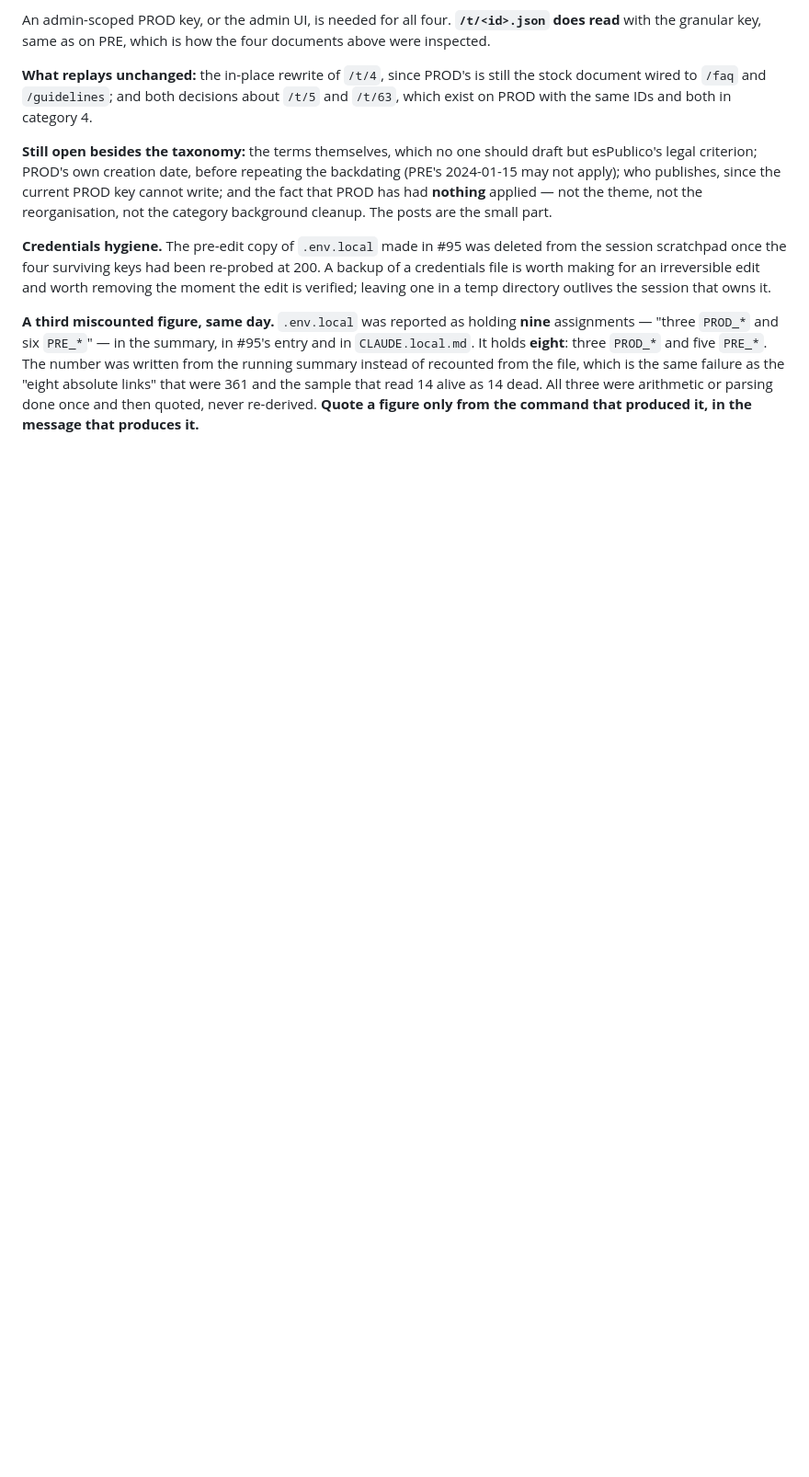
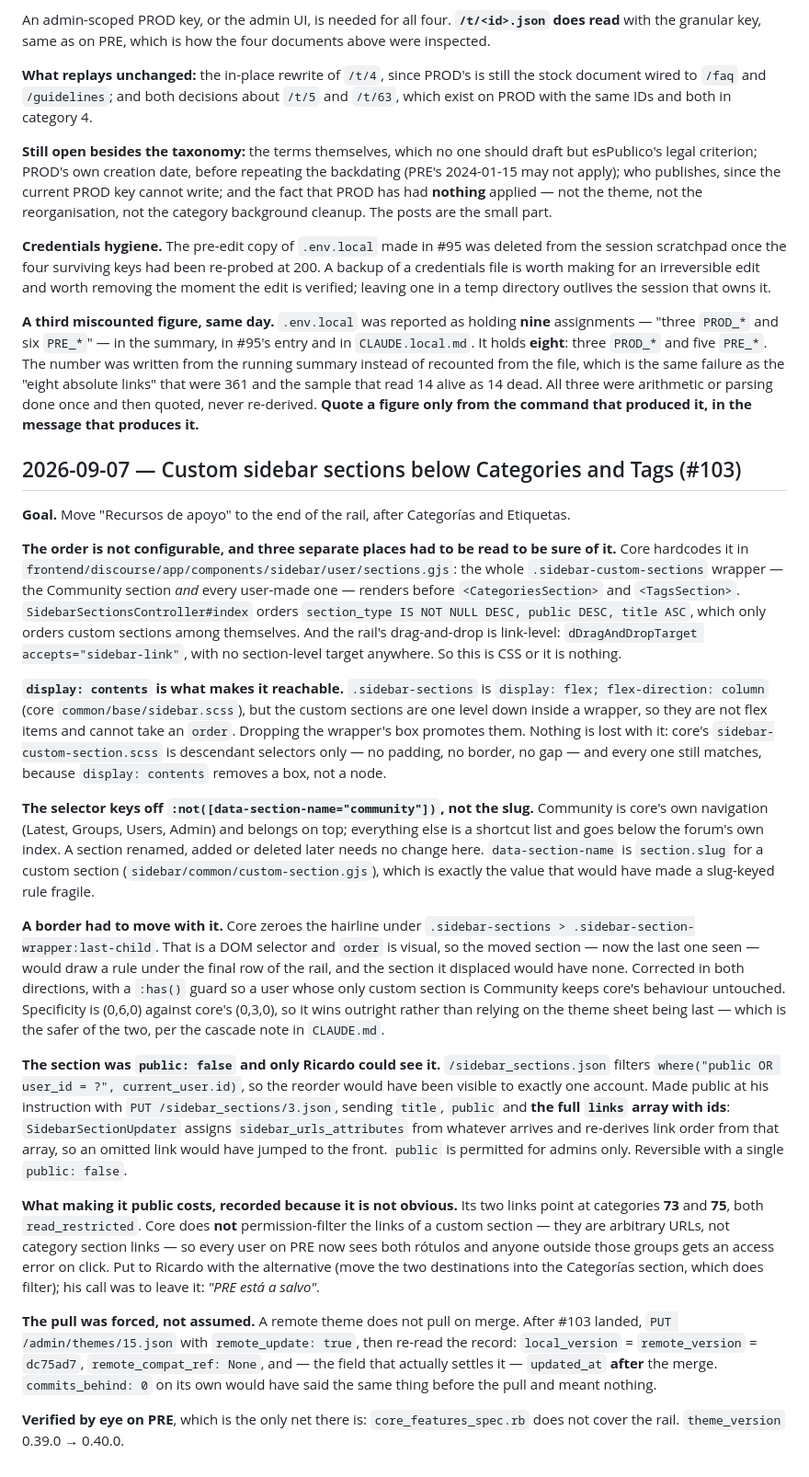
Before and after one commit to gestionatools-org/ddm-discourse-theme, a Markdown page: traceability.md, the part around the change. Shown at 92% size. GitHub-like rendering; blank space fills up the shorter version.

Commit message:
docs: record the sidebar section reorder (#104)
Claude-Session: https://claude.ai/code/session_017RihJJnZkywjNM1UeMkZQo

Co-authored-by: gestionatools-org <desarrollodemedios@espublico.com>
Co-authored-by: Claude Opus 5 <noreply@anthropic.com>

```diff
--- a/traceability.md
+++ b/traceability.md
@@ -1825,3 +1825,61 @@ from the running summary instead of recounted from the file, which is the same f
 "eight absolute links" that were 361 and the sample that read 14 alive as 14 dead. All three
 were arithmetic or parsing done once and then quoted, never re-derived. **Quote a figure only
 from the command that produced it, in the message that produces it.**
+
+## 2026-09-07 — Custom sidebar sections below Categories and Tags (#103)
+
+**Goal.** Move "Recursos de apoyo" to the end of the rail, after Categorías and Etiquetas.
+
+**The order is not configurable, and three separate places had to be read to be sure of it.**
+Core hardcodes it in `frontend/discourse/app/components/sidebar/user/sections.gjs`: the whole
+`.sidebar-custom-sections` wrapper — the Community section *and* every user-made one — renders
+before `<CategoriesSection>` and `<TagsSection>`. `SidebarSectionsController#index` orders
+`section_type IS NOT NULL DESC, public DESC, title ASC`, which only orders custom sections among
+themselves. And the rail's drag-and-drop is link-level: `dDragAndDropTarget accepts="sidebar-link"`,
+with no section-level target anywhere. So this is CSS or it is nothing.
+
+**`display: contents` is what makes it reachable.** `.sidebar-sections` is `display: flex;
+flex-direction: column` (core `common/base/sidebar.scss`), but the custom sections are one level
+down inside a wrapper, so they are not flex items and cannot take an `order`. Dropping the
+wrapper's box promotes them. Nothing is lost with it: core's `sidebar-custom-section.scss` is
+descendant selectors only — no padding, no border, no gap — and every one still matches, because
+`display: contents` removes a box, not a node.
+
+**The selector keys off `:not([data-section-name="community"])`, not the slug.** Community is
+core's own navigation (Latest, Groups, Users, Admin) and belongs on top; everything else is a
+shortcut list and goes below the forum's own index. A section renamed, added or deleted later
+needs no change here. `data-section-name` is `section.slug` for a custom section
+(`sidebar/common/custom-section.gjs`), which is exactly the value that would have made a
+slug-keyed rule fragile.
+
+**A border had to move with it.** Core zeroes the hairline under
+`.sidebar-sections > .sidebar-section-wrapper:last-child`. That is a DOM selector and `order` is
+visual, so the moved section — now the last one seen — would draw a rule under the final row of
+the rail, and the section it displaced would have none. Corrected in both directions, with a
+`:has()` guard so a user whose only custom section is Community keeps core's behaviour untouched.
+Specificity is (0,6,0) against core's (0,3,0), so it wins outright rather than relying on the
+theme sheet being last — which is the safer of the two, per the cascade note in `CLAUDE.md`.
+
+**The section was `public: false` and only Ricardo could see it.** `/sidebar_sections.json`
+filters `where("public OR user_id = ?", current_user.id)`, so the reorder would have been visible
+to exactly one account. Made public at his instruction with
+`PUT /sidebar_sections/3.json`, sending `title`, `public` and **the full `links` array with ids**:
+`SidebarSectionUpdater` assigns `sidebar_urls_attributes` from whatever arrives and re-derives
+link order from that array, so an omitted link would have jumped to the front. `public` is
+permitted for admins only. Reversible with a single `public: false`.
+
+**What making it public costs, recorded because it is not obvious.** Its two links point at
+categories **73** and **75**, both `read_restricted`. Core does **not** permission-filter the
+links of a custom section — they are arbitrary URLs, not category section links — so every user
+on PRE now sees both rótulos and anyone outside those groups gets an access error on click. Put
+to Ricardo with the alternative (move the two destinations into the Categorías section, which
+does filter); his call was to leave it: *"PRE está a salvo"*.
+
+**The pull was forced, not assumed.** A remote theme does not pull on merge. After #103 landed,
+`PUT /admin/themes/15.json` with `remote_update: true`, then re-read the record:
+`local_version` = `remote_version` = `dc75ad7`, `remote_compat_ref: None`, and — the field that
+actually settles it — `updated_at` **after** the merge. `commits_behind: 0` on its own would have
+said the same thing before the pull and meant nothing.
+
+**Verified by eye on PRE**, which is the only net there is: `core_features_spec.rb` does not cover
+the rail. `theme_version` 0.39.0 → 0.40.0.
```
